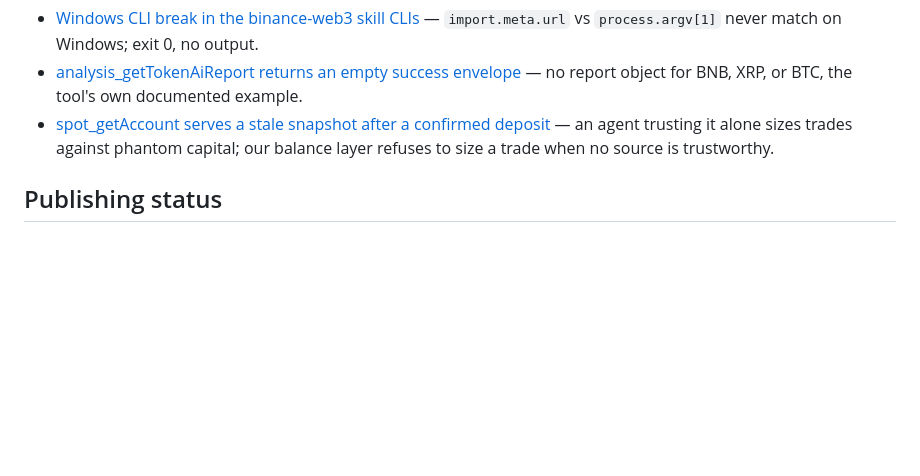
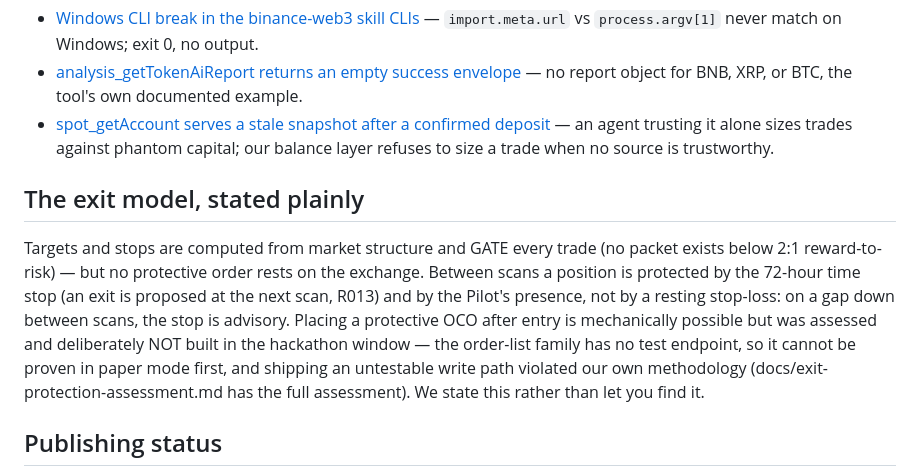
Before and after one commit to Cloakie47/hansei, a Markdown page: README.md, the part around the change. GitHub-like rendering; blank space fills up the shorter version.

```diff
--- a/README.md
+++ b/README.md
@@ -105,6 +105,20 @@ verifiable, and they authorize nothing.
   — an agent trusting it alone sizes trades against phantom capital; our
   balance layer refuses to size a trade when no source is trustworthy.
 
+## The exit model, stated plainly
+
+Targets and stops are computed from market structure and GATE every trade
+(no packet exists below 2:1 reward-to-risk) — but no protective order
+rests on the exchange. Between scans a position is protected by the
+72-hour time stop (an exit is proposed at the next scan, R013) and by the
+Pilot's presence, not by a resting stop-loss: on a gap down between scans,
+the stop is advisory. Placing a protective OCO after entry is mechanically
+possible but was assessed and deliberately NOT built in the hackathon
+window — the order-list family has no test endpoint, so it cannot be
+proven in paper mode first, and shipping an untestable write path violated
+our own methodology (docs/exit-protection-assessment.md has the full
+assessment). We state this rather than let you find it.
+
 ## Publishing status
 
 The nightly Debrief has two outputs: the full self-review and a sub-150-word
```
Also changed, not shown: docs/demo-script.md (+6 -1 lines), docs/exit-protection-assessment.md (added, +87 -0 lines).
